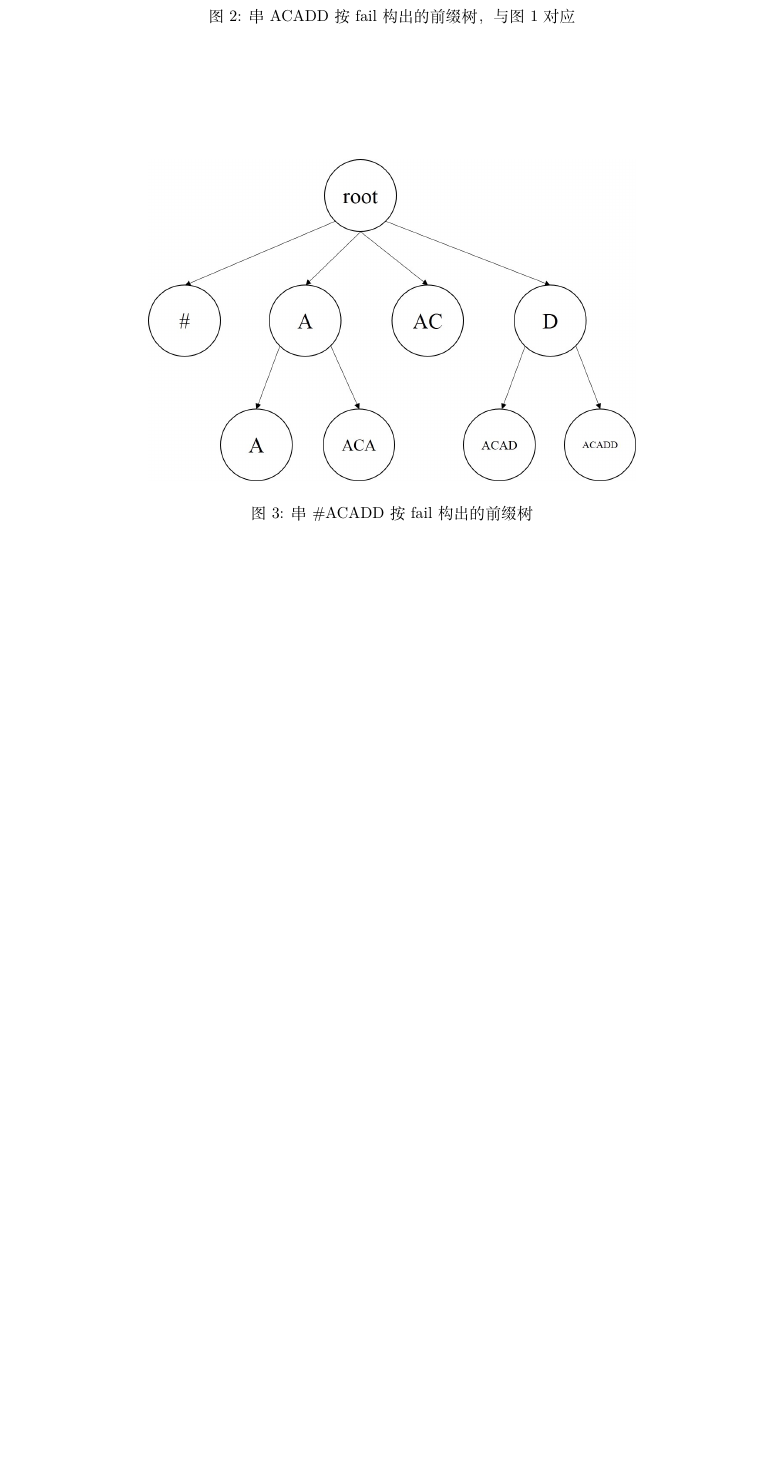
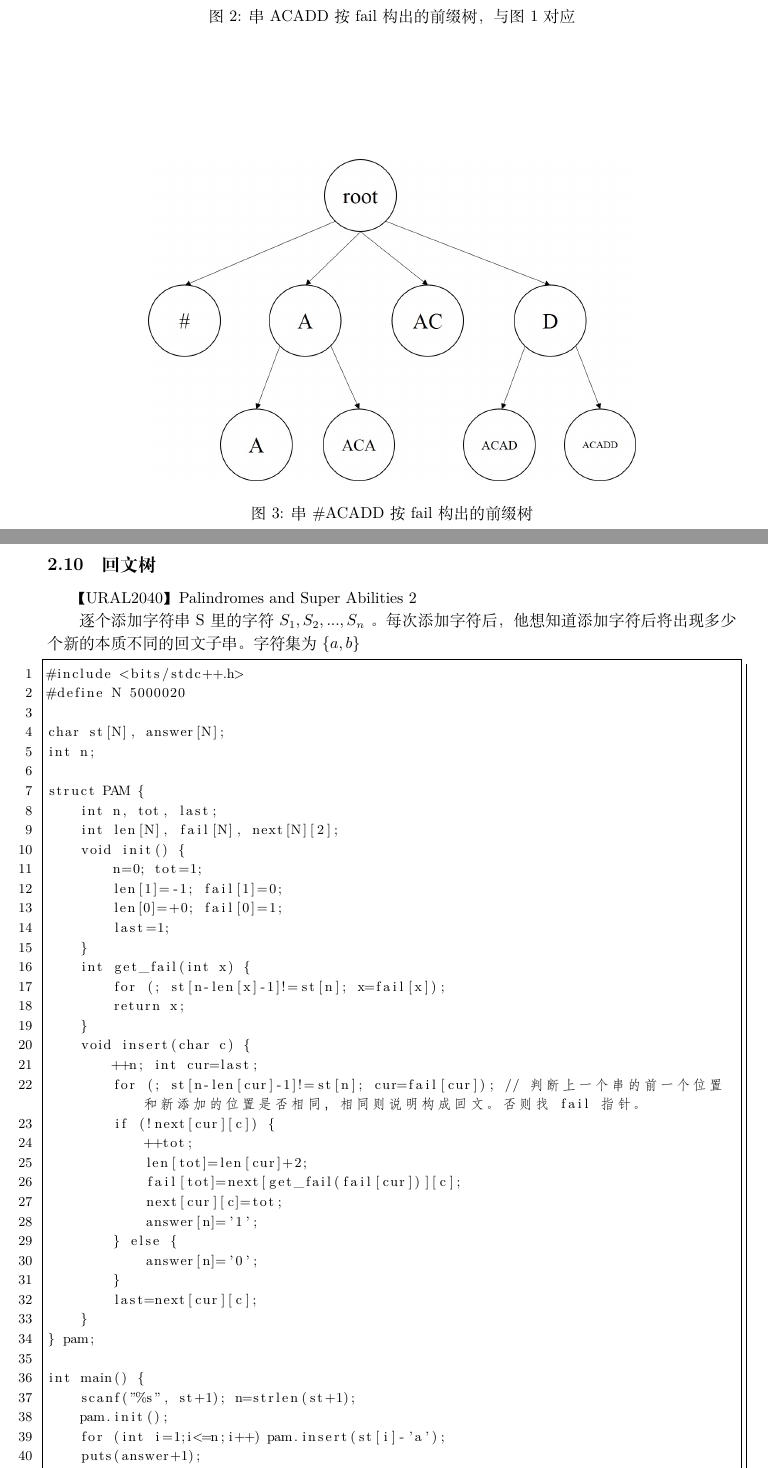
Before and after one commit to africamonkey/ACM-Template, a LaTeX document (my_template/ICPC-Template_For_Africamonkey.tex): part of page 15 of 60 before the commit and two parts of pages 15 and 16 of 61 after it, the two joined at a grey line, cut so that both start at the same text, the shorter picture padded with empty space. Compiled offline with XeLaTeX.

Commit message:
Palindrome Tree

```diff
--- a/my_template/ICPC-Template_For_Africamonkey.tex
+++ b/my_template/ICPC-Template_For_Africamonkey.tex
@@ -590,6 +590,57 @@ max(Parent(s)) = min(s) - 1
   \caption{串 \#ACADD 按 fail 构出的前缀树}
   \label{suffix_auto3}
 \end{figure}
+
+\subsection{回文树}
+
+【URAL2040】Palindromes and Super Abilities 2
+
+逐个添加字符串S里的字符 $S_1, S_2, ..., S_n$ 。每次添加字符后，他想知道添加字符后将出现多少个新的本质不同的回文子串。字符集为 $\{a, b\}$
+
+\begin{lstlisting}[language=C++]
+#include <bits/stdc++.h>
+#define N 5000020
+
+char st[N], answer[N];
+int n;
+
+struct PAM {
+	int n, tot, last;
+	int len[N], fail[N], next[N][2];
+	void init() {
+		n=0; tot=1;
+		len[1]=-1; fail[1]=0;
+		len[0]=+0; fail[0]=1;
+		last=1;
+	}
+	int get_fail(int x) {
+		for (; st[n-len[x]-1]!=st[n]; x=fail[x]);
+		return x;
+	}
+	void insert(char c) {
+		++n; int cur=last;
+		for (; st[n-len[cur]-1]!=st[n]; cur=fail[cur]); // 判断上一个串的前一个位置和新添加的位置是否相同，相同则说明构成回文。否则找 fail 指针。
+		if (!next[cur][c]) {
+			++tot;
+			len[tot]=len[cur]+2;
+			fail[tot]=next[get_fail(fail[cur])][c];
+			next[cur][c]=tot;
+			answer[n]='1';
+		} else {
+			answer[n]='0';
+		}
+		last=next[cur][c];
+	}
+} pam;
+
+int main() {
+	scanf("%s", st+1); n=strlen(st+1);
+	pam.init();
+	for (int i=1;i<=n;i++) pam.insert(st[i]-'a');
+	puts(answer+1);
+	return 0;
+}
+\end{lstlisting}
 
 \section{数据结构}
 \subsection{ST表}
```
Also changed, not shown: my_template/ICPC-Template_For_Africamonkey.pdf, 4 other files.
